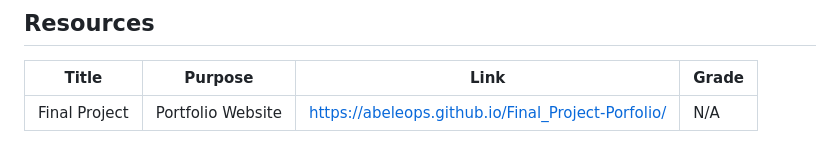
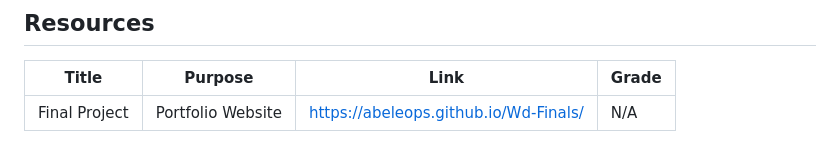
Before and after one commit to Abeleops/Final_Project-Porfolio, a Markdown page: readme.md, the part around the change. GitHub-like rendering.

Commit message:
fix: link

```diff
--- a/readme.md
+++ b/readme.md
@@ -143,4 +143,4 @@ WD-Finals
 
 | Title | Purpose | Link | Grade |
 |-|-|-|-|
-| Final Project | Portfolio Website | https://abeleops.github.io/Final_Project-Porfolio/ | N/A |
+| Final Project | Portfolio Website | https://abeleops.github.io/Wd-Finals/ | N/A |
```
